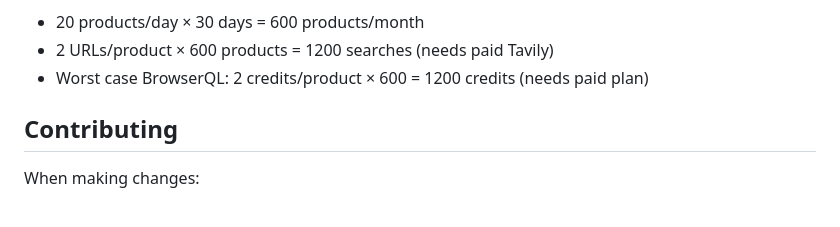
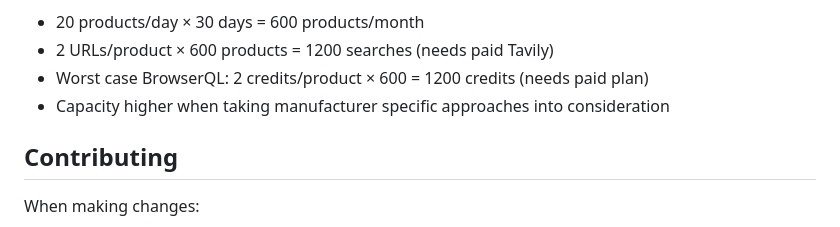
Before and after one commit to syntegoneolchecker/SyntegonEOLChecker, a Markdown page: README.md, the part around the change. Drawn GitHub-style.

```diff
--- a/README.md
+++ b/README.md
@@ -223,6 +223,7 @@ The auto-check background function wakes up Render on the first daily check.
 - 20 products/day × 30 days = 600 products/month
 - 2 URLs/product × 600 products = 1200 searches (needs paid Tavily)
 - Worst case BrowserQL: 2 credits/product × 600 = 1200 credits (needs paid plan)
+- Capacity higher when taking manufacturer specific approaches into consideration
 
 ## Contributing
 
```
